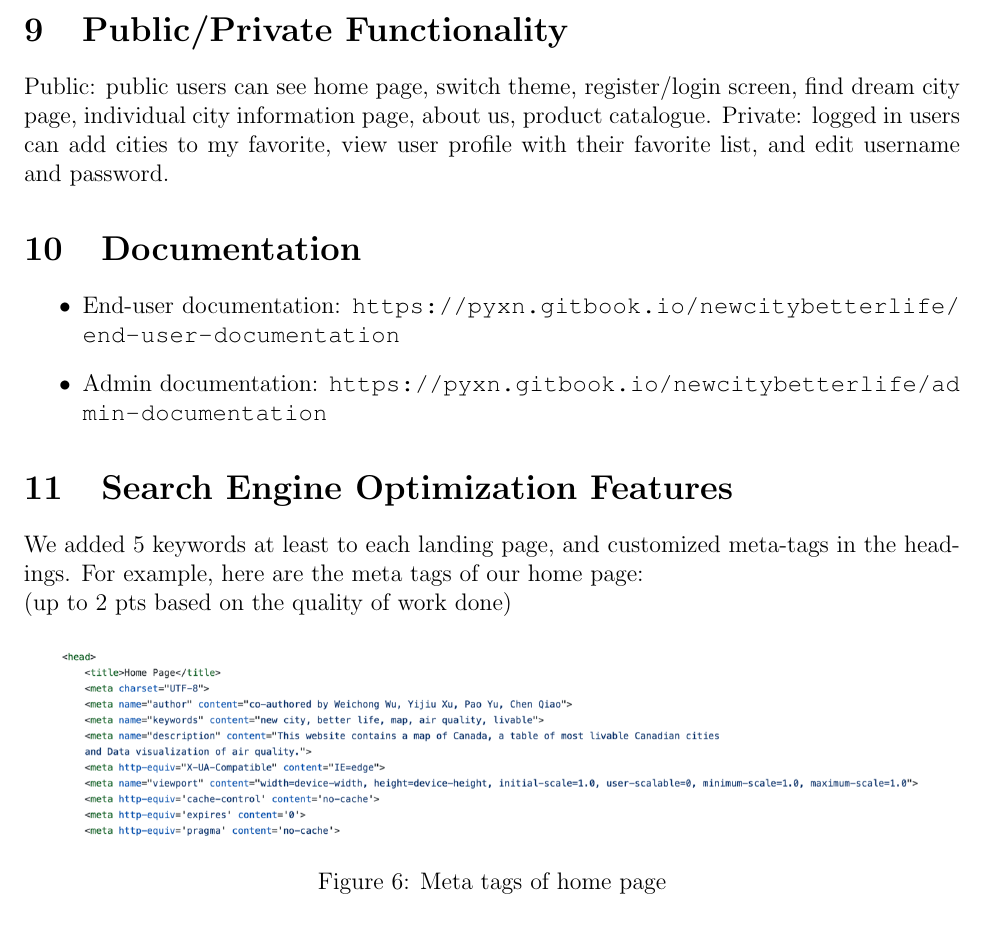
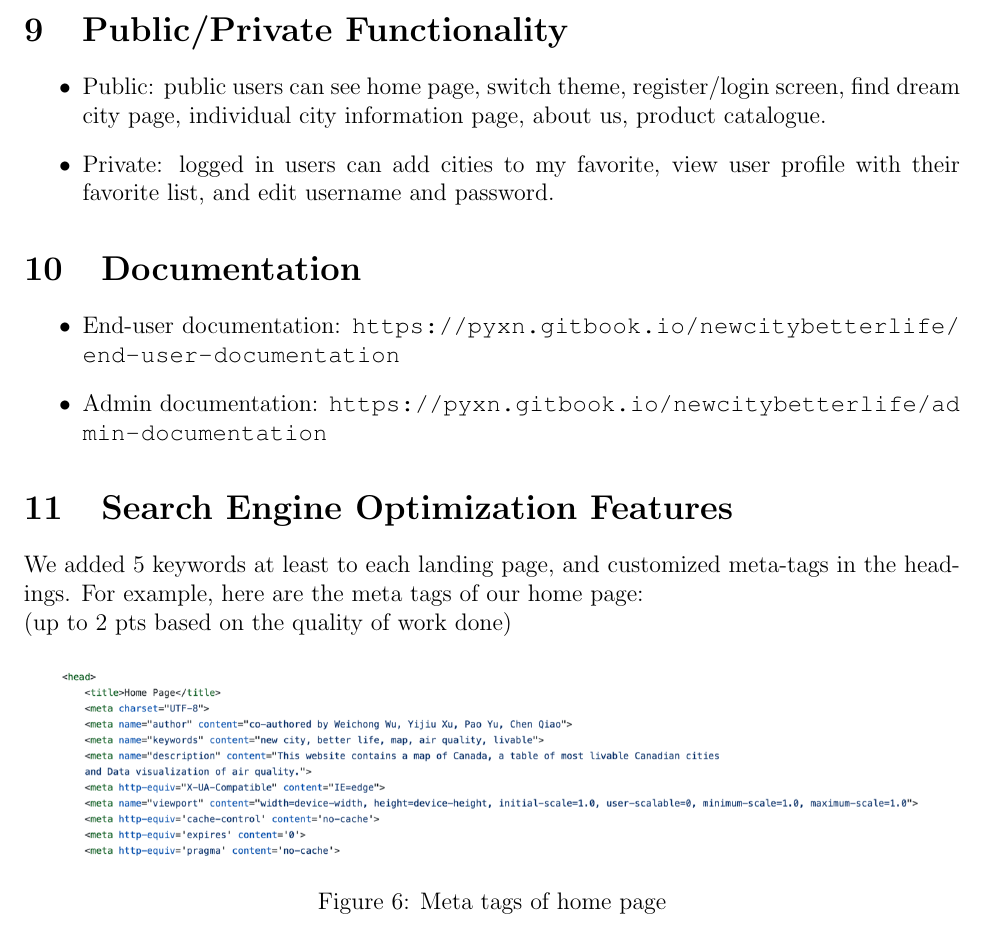
Before and after one commit to pyxn/Project-COMP3340, a LaTeX paper (report/COMP3340_FinalReport.tex): part of page 10 of 85, cut so that both start at the same text. Compiled offline with pdfLaTeX.

Commit message:
update report

```diff
--- a/report/COMP3340_FinalReport.tex
+++ b/report/COMP3340_FinalReport.tex
@@ -180,8 +180,10 @@ Using “city.php” we are able to generate 166 different city information page
 % =====================================================================
 \section{Public/Private Functionality}
 
-Public: public users can see home page, switch theme, register/login screen, find dream city page, individual city information page, about us, product catalogue.
-Private: logged in users can add cities to my favorite, view user profile with their favorite list, and edit username and password.
+\begin{itemize}
+\item Public: public users can see home page, switch theme, register/login screen, find dream city page, individual city information page, about us, product catalogue.
+\item Private: logged in users can add cities to my favorite, view user profile with their favorite list, and edit username and password.
+\end{itemize}
 
 % =====================================================================
 %   10. DOCUMENTATION
```
